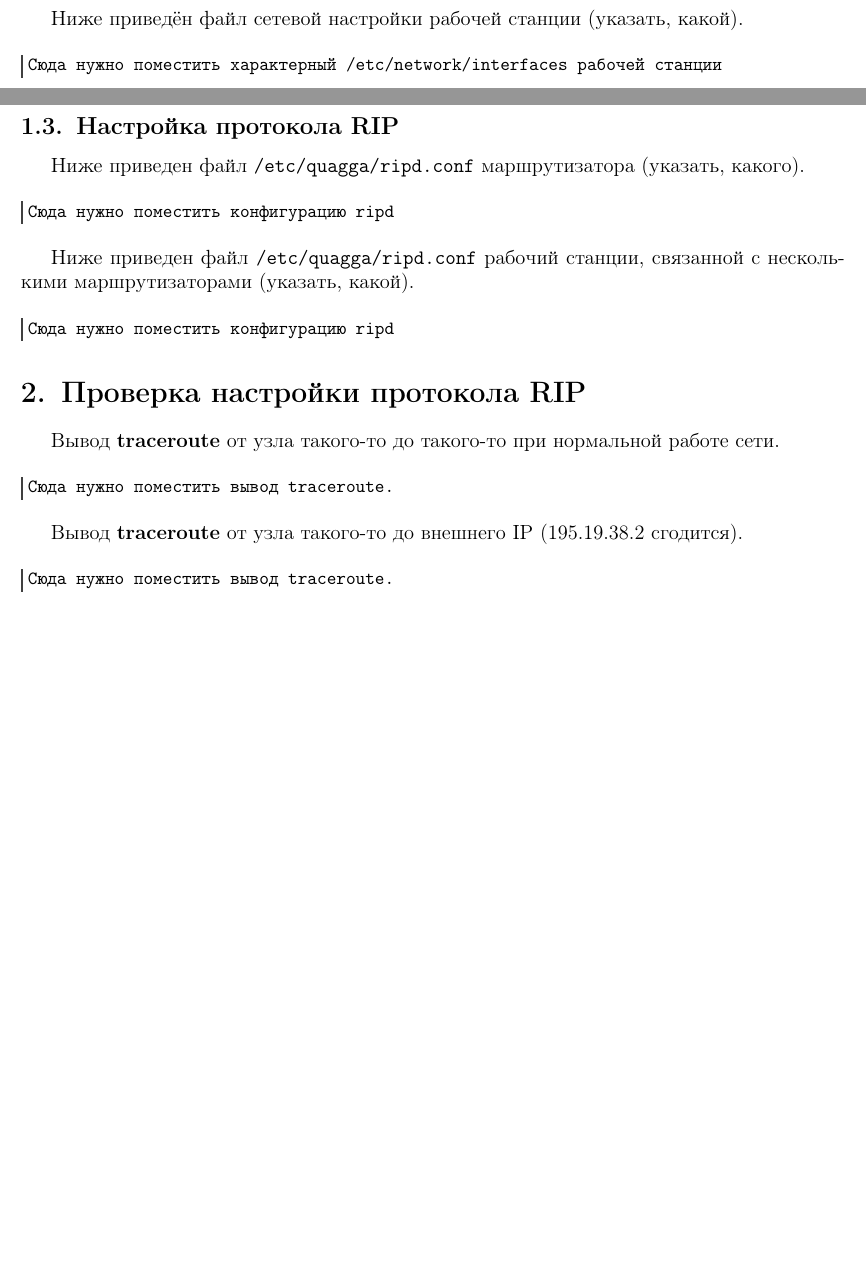
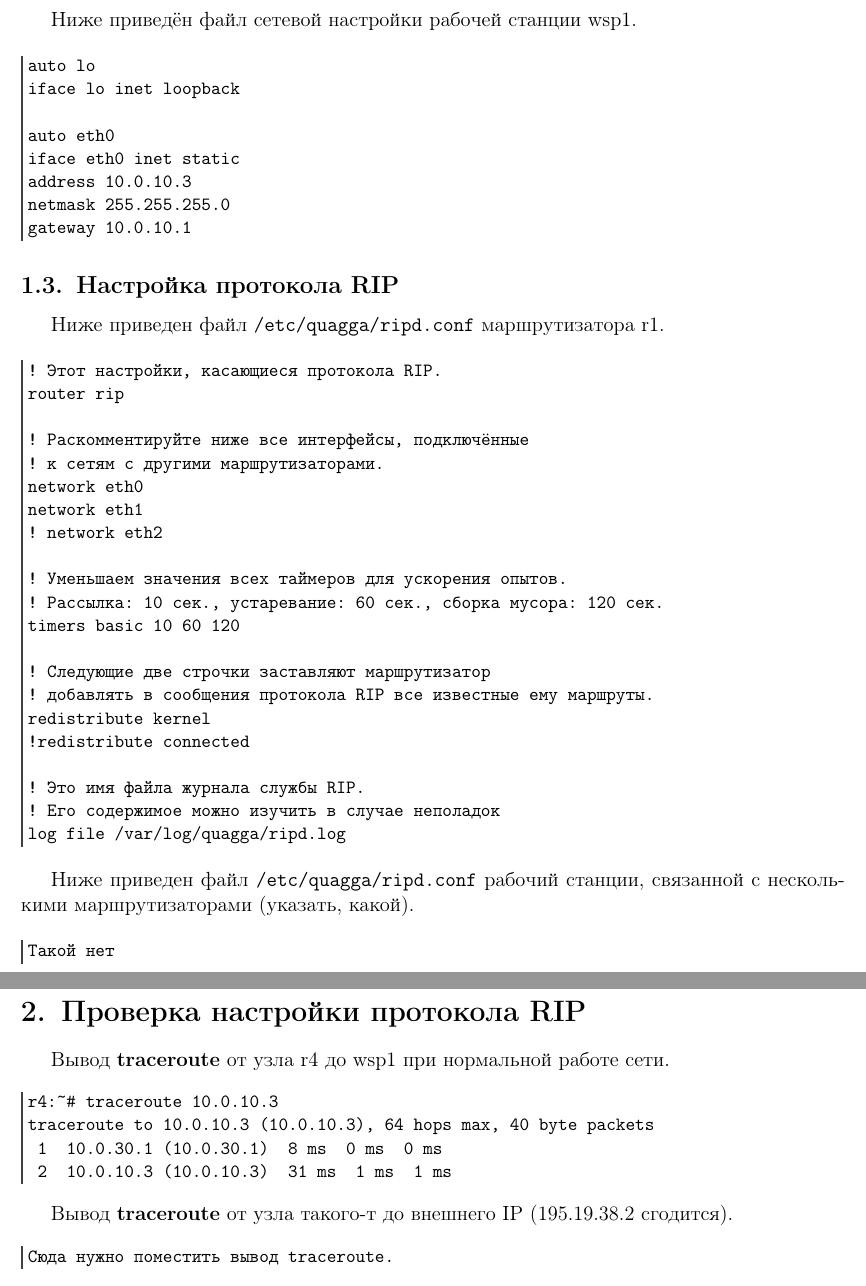
Before and after one commit to rudneff/Network-labs, a LaTeX document (lab-rip-hw/report/tex/report.tex): two parts of pages 1 and 3 of 4 before the commit and two parts of pages 3 and 4 of 5 after it, joined at a grey line, cut so that both start at the same text, the shorter picture padded with empty space. Compiled offline with pdfLaTeX.

Commit message:
Fixed configuration. Changed nat router

```diff
--- a/lab-rip-hw/report/tex/report.tex
+++ b/lab-rip-hw/report/tex/report.tex
@@ -3,7 +3,7 @@
 \input{header.tex}
 
 \title{Отчёт по лабораторной работе \\ <<Динамическая IP-маршрутизация>>}
-\author{(Здесь писать Ф.~И.~О)}
+\author{Руднев Дмитрий Николаевич}
 
 \begin{document}
 
@@ -36,38 +47,69 @@
 \end{Verbatim}
 
-Ниже приведён файл сетевой настройки рабочей станции (указать, какой).
+Ниже приведён файл сетевой настройки рабочей станции wsp1.
 
 \begin{Verbatim}
-Сюда нужно поместить характерный /etc/network/interfaces рабочей станции
+auto lo
+iface lo inet loopback
+
+auto eth0
+iface eth0 inet static
+address 10.0.10.3
+netmask 255.255.255.0
+gateway 10.0.10.1
 \end{Verbatim}
 
 
 
 \subsection{Настройка протокола RIP}
 
-Ниже приведен файл \Code{/etc/quagga/ripd.conf} маршрутизатора (указать, какого).
+Ниже приведен файл \Code{/etc/quagga/ripd.conf} маршрутизатора r1.
 
 \begin{Verbatim}
-Сюда нужно поместить конфигурацию ripd
+! Этот настройки, касающиеся протокола RIP.
+router rip
+
+! Раскомментируйте ниже все интерфейсы, подключённые
+! к сетям с другими маршрутизаторами.
+network eth0
+network eth1
+! network eth2
+
+! Уменьшаем значения всех таймеров для ускорения опытов.
+! Рассылка: 10 сек., устаревание: 60 cек., сборка мусора: 120 сек.
+timers basic 10 60 120
+
+! Следующие две строчки заставляют маршрутизатор
+! добавлять в сообщения протокола RIP все известные ему маршруты.
+redistribute kernel
+!redistribute connected
+
+! Это имя файла журнала службы RIP.
+! Его содержимое можно изучить в случае неполадок
+log file /var/log/quagga/ripd.log
 \end{Verbatim}
+
 
 
 Ниже приведен файл \Code{/etc/quagga/ripd.conf} рабочий станции, связанной с несколькими маршрутизаторами (указать, какой).
 
 \begin{Verbatim}
-Сюда нужно поместить конфигурацию ripd
+Такой нет
 \end{Verbatim}
 
 
 \section{Проверка настройки протокола RIP}
 
-Вывод \textbf{traceroute} от узла такого-то до такого-то при нормальной работе сети.
+Вывод \textbf{traceroute} от узла r4 до wsp1 при нормальной работе сети.
 
 \begin{Verbatim}
-Сюда нужно поместить вывод traceroute.
+r4:~# traceroute 10.0.10.3
+traceroute to 10.0.10.3 (10.0.10.3), 64 hops max, 40 byte packets
+ 1  10.0.30.1 (10.0.30.1)  8 ms  0 ms  0 ms
+ 2  10.0.10.3 (10.0.10.3)  31 ms  1 ms  1 ms
 \end{Verbatim}
 
-Вывод \textbf{traceroute} от узла такого-то до внешнего IP (195.19.38.2 сгодится).
+Вывод \textbf{traceroute} от узла такого-т до внешнего IP (195.19.38.2 сгодится).
 
 \begin{Verbatim}
 Сюда нужно поместить вывод traceroute.
```
Also changed, not shown: lab-rip-hw/report/tex/report.tex (17 more changed lines), 13 other files.
